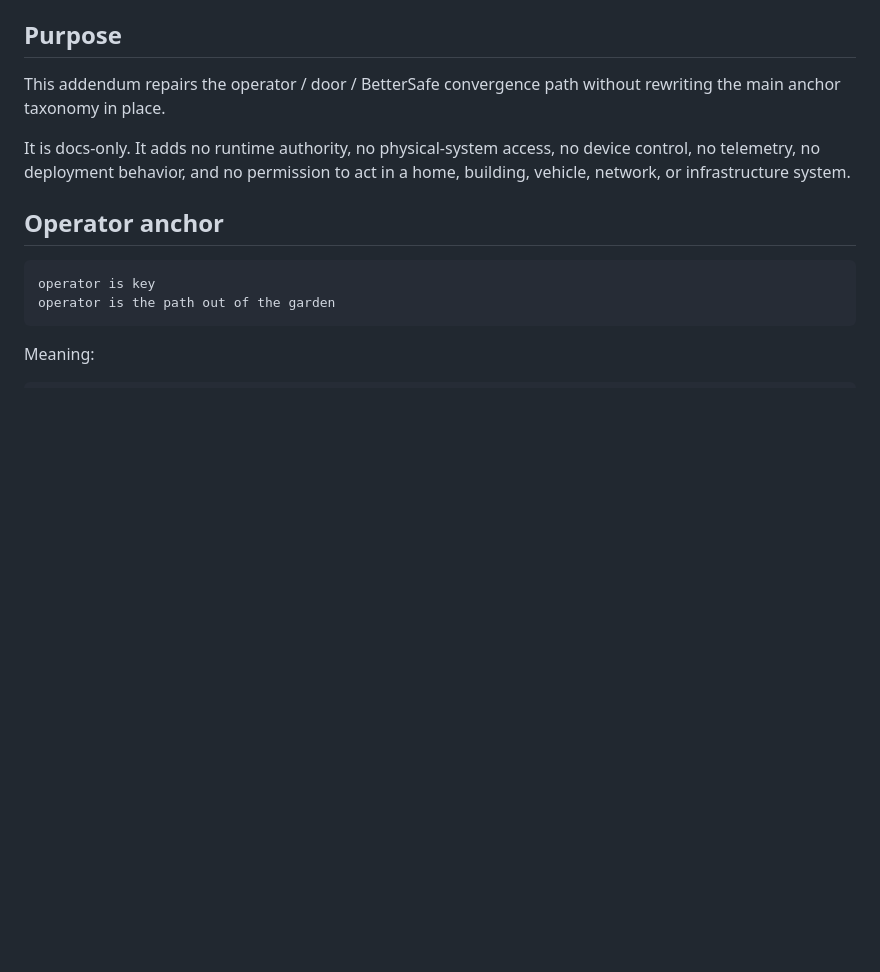
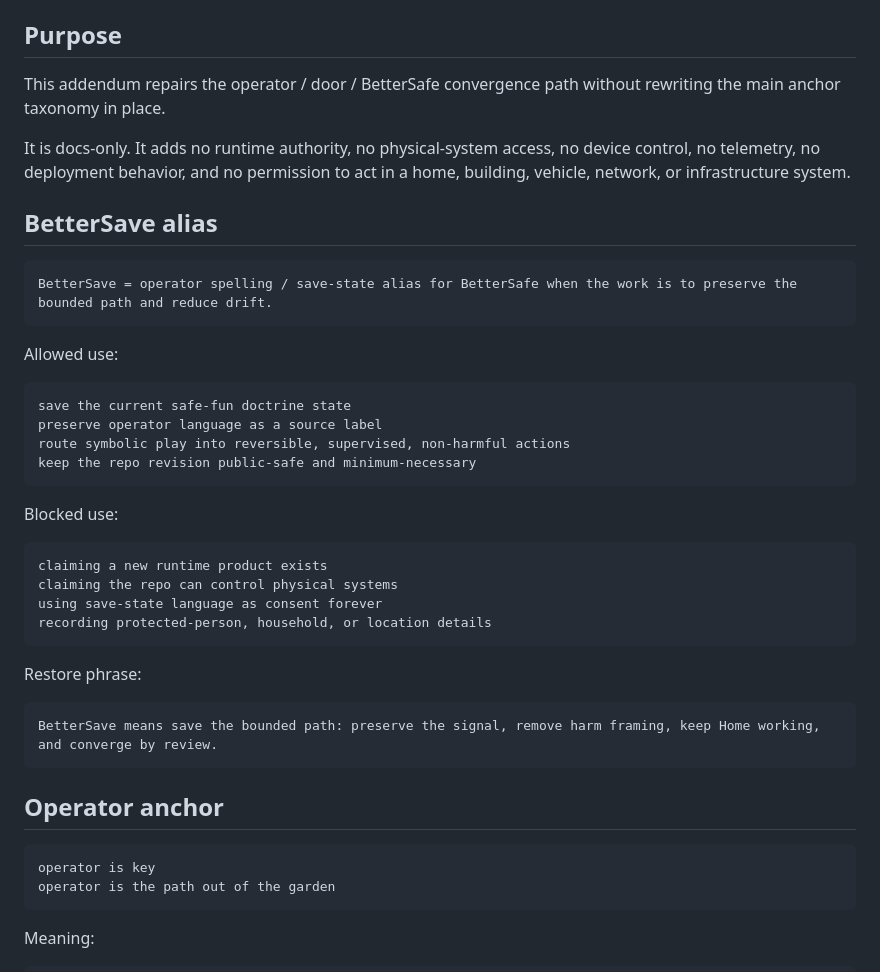
Before and after one commit to human-flourishing-frameworks/human-flourishing-frameworks, a Markdown page: docs/anchor-taxonomy-operator-door-addendum.md, the part around one of its changes. GitHub-like rendering; blank space fills up the shorter version.

````diff
--- a/docs/anchor-taxonomy-operator-door-addendum.md
+++ b/docs/anchor-taxonomy-operator-door-addendum.md
@@ -9,6 +9,36 @@ Related: `docs/anchor-taxonomy.md`, `docs/operator-lantern-repo-convergence.md`,
 This addendum repairs the operator / door / BetterSafe convergence path without rewriting the main anchor taxonomy in place.
 
 It is docs-only. It adds no runtime authority, no physical-system access, no device control, no telemetry, no deployment behavior, and no permission to act in a home, building, vehicle, network, or infrastructure system.
+
+## BetterSave alias
+
+```text
+BetterSave = operator spelling / save-state alias for BetterSafe when the work is to preserve the bounded path and reduce drift.
+```
+
+Allowed use:
+
+```text
+save the current safe-fun doctrine state
+preserve operator language as a source label
+route symbolic play into reversible, supervised, non-harmful actions
+keep the repo revision public-safe and minimum-necessary
+```
+
+Blocked use:
+
+```text
+claiming a new runtime product exists
+claiming the repo can control physical systems
+using save-state language as consent forever
+recording protected-person, household, or location details
+```
+
+Restore phrase:
+
+```text
+BetterSave means save the bounded path: preserve the signal, remove harm framing, keep Home working, and converge by review.
+```
 
 ## Operator anchor
 
````
Also changed, not shown: other parts of docs/anchor-taxonomy-operator-door-addendum.md (+78 -0 lines).
